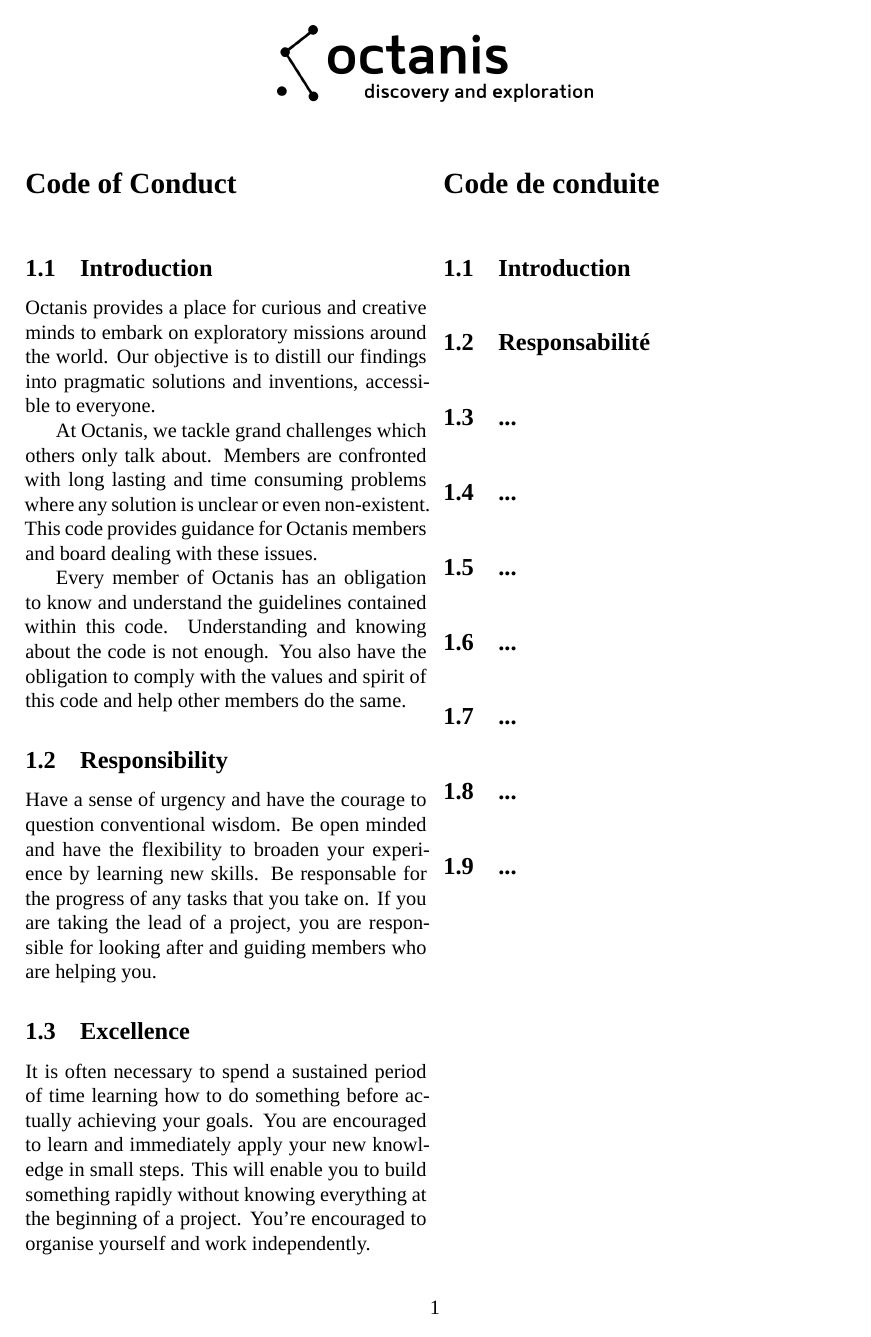
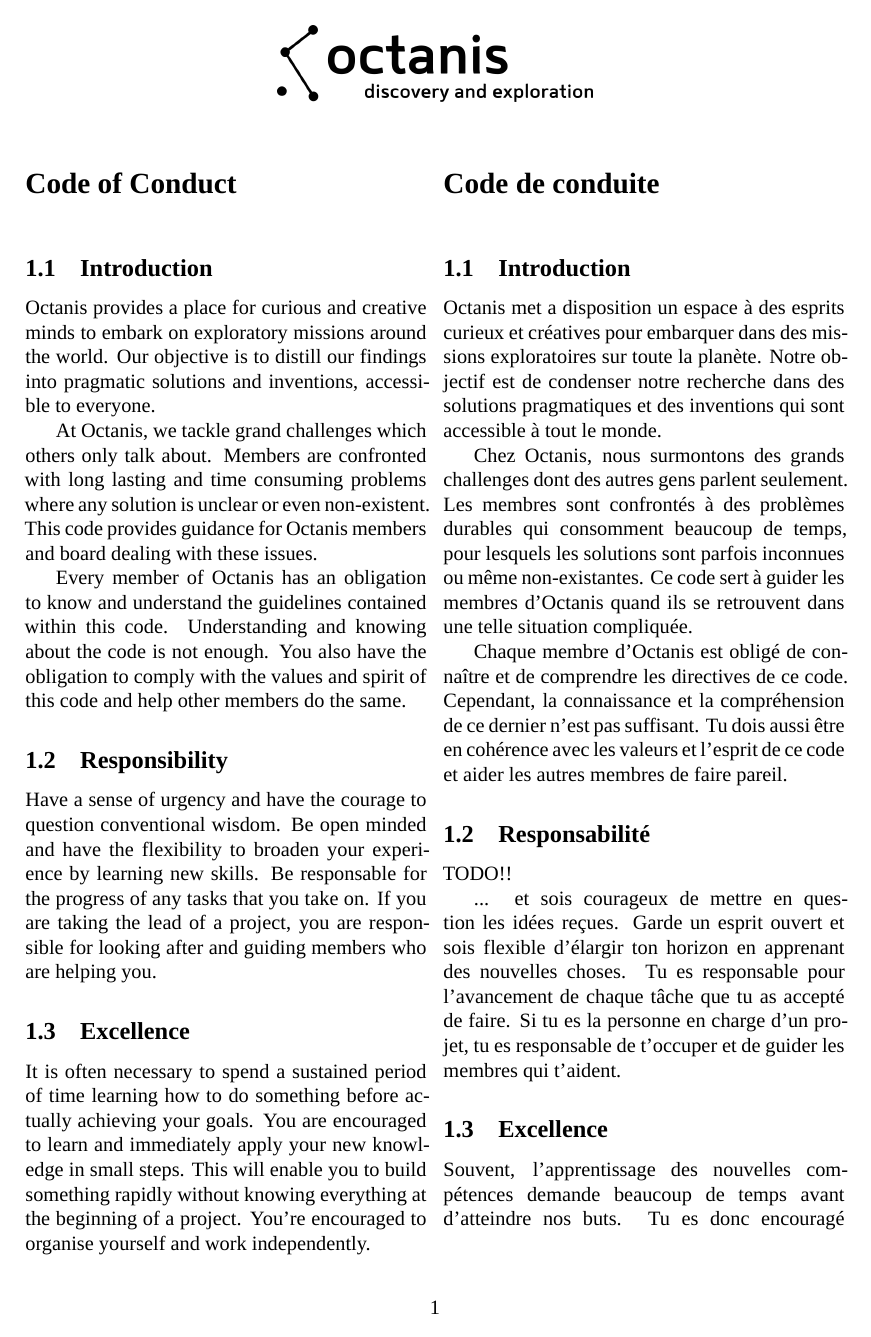
Before and after one commit to octanisorg/code_of_conduct, a LaTeX document (code_of_conduct_english_french.tex, which reads code_of_conduct_content_english_french.tex): page 1 of 3. Compiled offline with XeLaTeX; a missing font is replaced by an installed copy or a similar font.

Commit message:
started french version

```diff
--- a/code_of_conduct_content_english_french.tex
+++ b/code_of_conduct_content_english_french.tex
@@ -20,6 +22,13 @@
 
 \french
 	\subsection{Introduction}
+	{\semibold Octanis met a disposition un espace à des esprits curieux et créatives pour embarquer dans des missions exploratoires sur toute la planète. Notre objectif est de condenser notre recherche dans des solutions pragmatiques et des inventions qui sont accessible à tout le monde. }
+
+
+	Chez Octanis, nous surmontons des grands challenges dont des autres gens parlent seulement. Les membres sont confrontés à des problèmes durables qui consomment beaucoup de temps, pour lesquels les solutions sont parfois inconnues ou même non-existantes. Ce code sert à guider les membres d'Octanis quand ils se retrouvent dans une telle situation compliquée.
+
+	Chaque membre d'Octanis est obligé de connaître et de comprendre les directives de ce code.
+	Cependant, la connaissance et la compréhension de ce dernier n'est pas suffisant. Tu dois aussi être en cohérence avec les valeurs et l'esprit de ce code et aider les autres membres de faire pareil.
 
 
 
@@ -33,6 +42,9 @@
 \french
 	\subsection{Responsabilité}
 
+	TODO!!
+
+	... et sois courageux de mettre en question les idées reçues. Garde un esprit ouvert et sois flexible d'élargir ton horizon en apprenant des nouvelles choses. Tu es responsable pour l'avancement de chaque tâche que tu as accepté de faire. Si tu es la personne en charge d'un projet, tu es responsable de t'occuper et de guider les membres qui t'aident.
 
 \english
 	\subsection{Excellence}
@@ -45,7 +57,9 @@
 
 
 \french
-	\subsection{...}
+	\subsection{Excellence}
+	Souvent, l'apprentissage des nouvelles compétences demande beaucoup de temps avant d'atteindre nos buts. Tu es donc encouragé d'apprendre vite et d'appliquer ton savoir immédiatement, mais en prenant des petits pas. Ceci te permettra de construire quelque chose très rapidement sans tout savoir au début du projet. Tu es encouragé de t'organiser toi-même et de travailler enb indépendance.
+
 
 
 \english
```
Also changed, not shown: code_of_conduct_english_french.pdf, code_of_conduct_content_english_french.tex (2 more changed lines), 7 other files.
